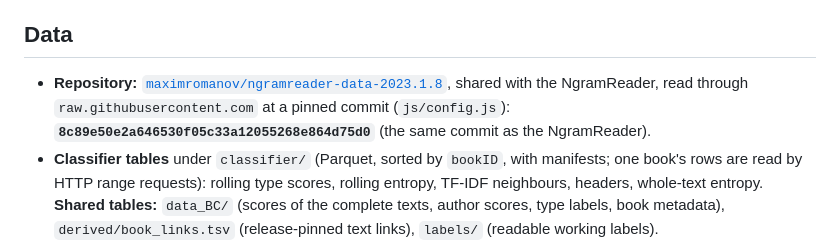
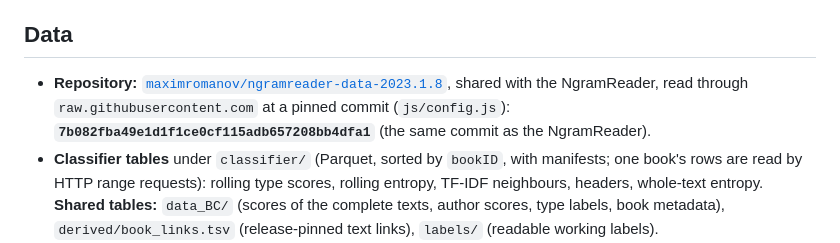
Before and after one commit to maximromanov/classifier, a Markdown page: README.md, the part around the change. Drawn GitHub-style.

Commit message:
README: pinned commit
Co-Authored-By: Claude Opus 5.5 <noreply@anthropic.com>

```diff
--- a/README.md
+++ b/README.md
@@ -15,7 +15,7 @@ This version runs entirely in the browser: plain HTML, CSS and JavaScript on Git
 
 ## Data
 
-- **Repository:** [`maximromanov/ngramreader-data-2023.1.8`](https://github.com/maximromanov/ngramreader-data-2023.1.8), shared with the NgramReader, read through `raw.githubusercontent.com` at a pinned commit (`js/config.js`): **`8c89e50e2a646530f05c33a12055268e864d75d0`** (the same commit as the NgramReader).
+- **Repository:** [`maximromanov/ngramreader-data-2023.1.8`](https://github.com/maximromanov/ngramreader-data-2023.1.8), shared with the NgramReader, read through `raw.githubusercontent.com` at a pinned commit (`js/config.js`): **`7b082fba49e1d1f1ce0cf115adb657208bb4dfa1`** (the same commit as the NgramReader).
 - **Classifier tables** under `classifier/` (Parquet, sorted by `bookID`, with manifests; one book's rows are read by HTTP range requests): rolling type scores, rolling entropy, TF-IDF neighbours, headers, whole-text entropy. **Shared tables:** `data_BC/` (scores of the complete texts, author scores, type labels, book metadata), `derived/book_links.tsv` (release-pinned text links), `labels/` (readable working labels).
 - **Labels:** book titles and author names are working labels, generated with a language model, and may contain errors; the URI is authoritative.
 
```
